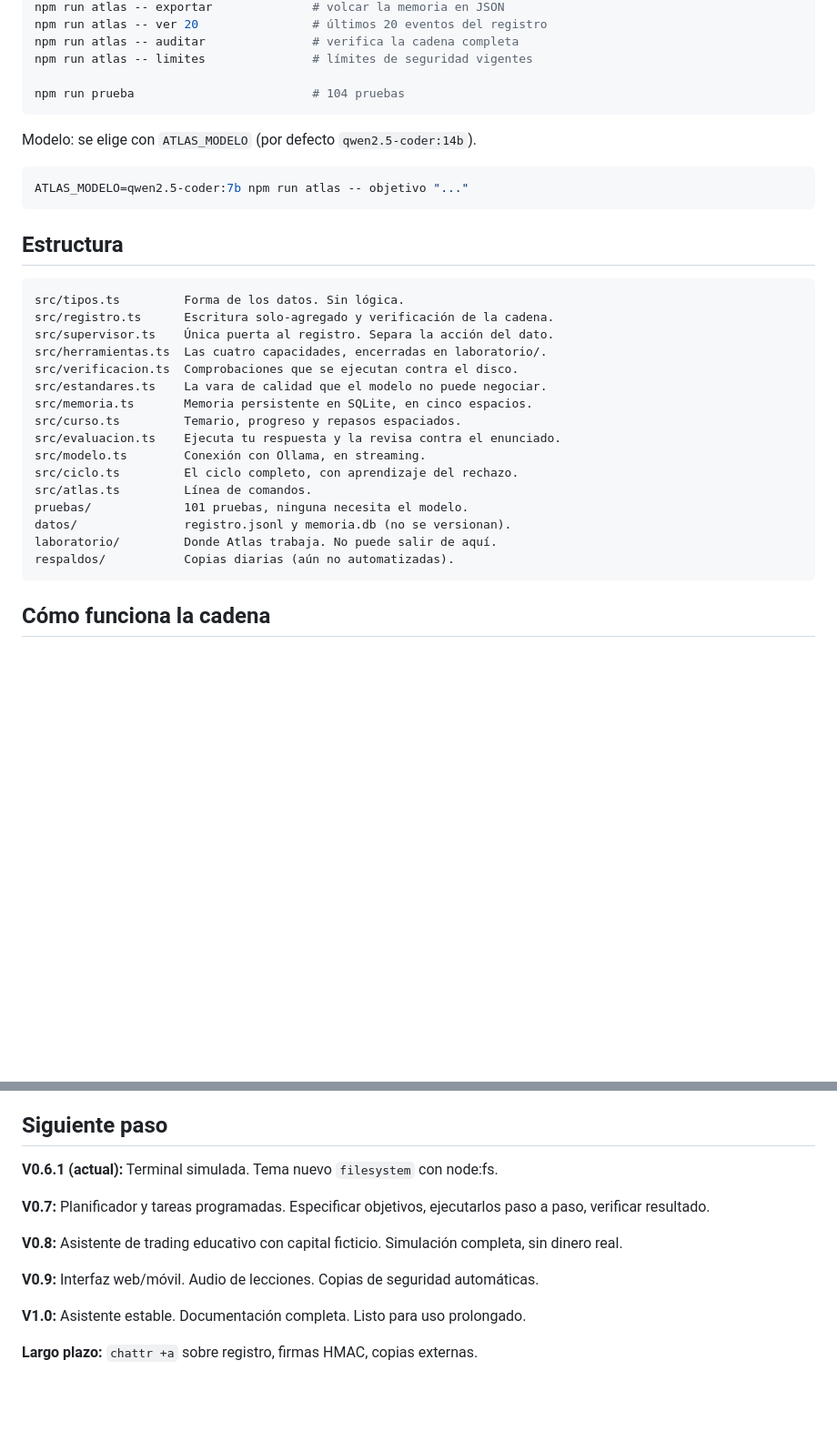
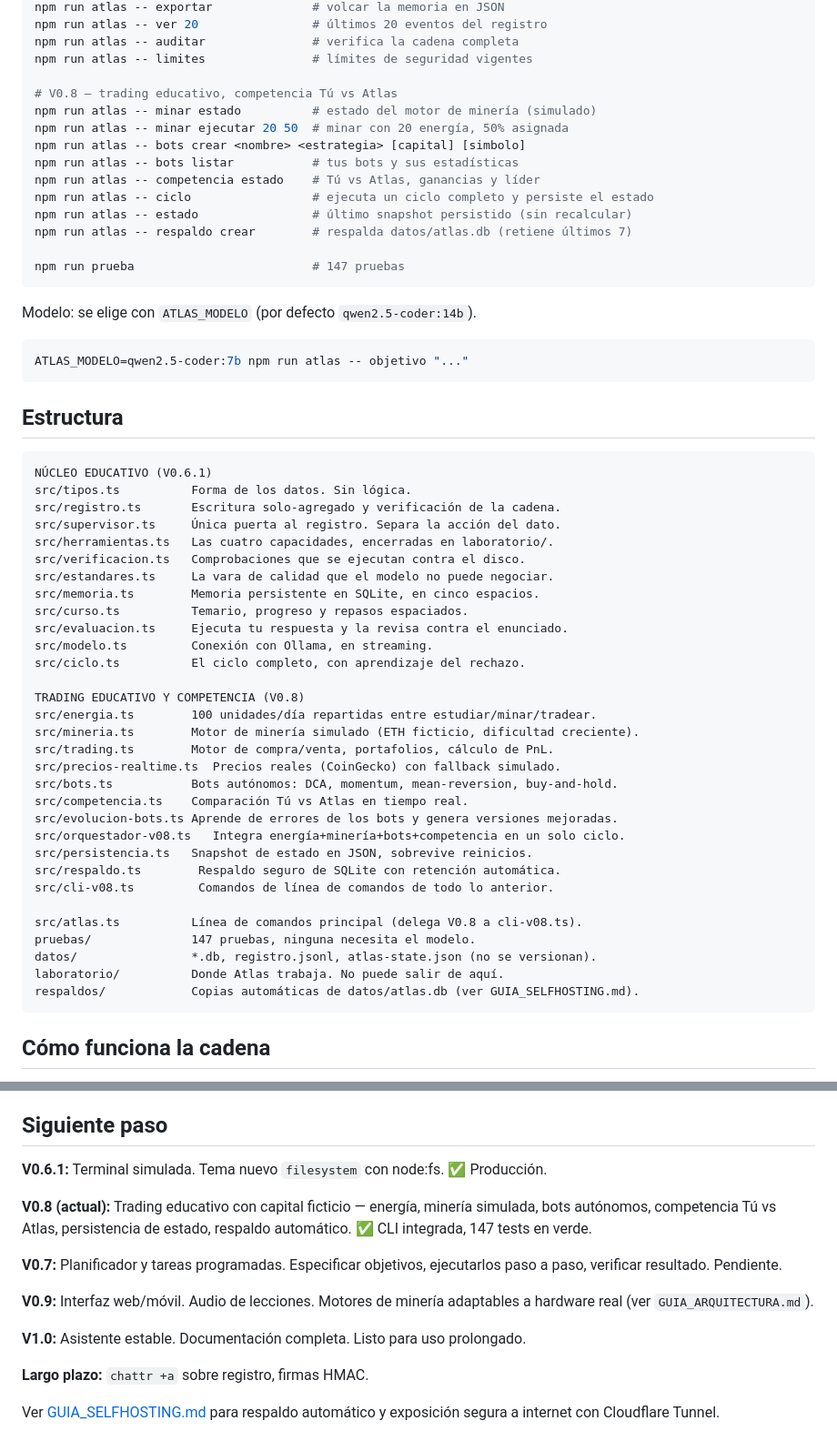
Before and after one commit to luisrmz970624m-alt/atlas, a Markdown page: README.md, 2 parts joined by grey strips. Shown at 91% size. Rendered like a GitHub page; blank space fills up the shorter version.

````diff
--- a/README.md
+++ b/README.md
@@ -29,7 +31,17 @@ npm run atlas -- ver 20                # últimos 20 eventos del registro
 npm run atlas -- auditar               # verifica la cadena completa
 npm run atlas -- limites               # límites de seguridad vigentes
 
-npm run prueba                         # 104 pruebas
+# V0.8 — trading educativo, competencia Tú vs Atlas
+npm run atlas -- minar estado          # estado del motor de minería (simulado)
+npm run atlas -- minar ejecutar 20 50  # minar con 20 energía, 50% asignada
+npm run atlas -- bots crear <nombre> <estrategia> [capital] [simbolo]
+npm run atlas -- bots listar           # tus bots y sus estadísticas
+npm run atlas -- competencia estado    # Tú vs Atlas, ganancias y líder
+npm run atlas -- ciclo                 # ejecuta un ciclo completo y persiste el estado
+npm run atlas -- estado                # último snapshot persistido (sin recalcular)
+npm run atlas -- respaldo crear        # respalda datos/atlas.db (retiene últimos 7)
+
+npm run prueba                         # 147 pruebas
 ```
 
 Modelo: se elige con `ATLAS_MODELO` (por defecto `qwen2.5-coder:14b`).
@@ -41,22 +53,37 @@ ATLAS_MODELO=qwen2.5-coder:7b npm run atlas -- objetivo "..."
 ## Estructura
 
 ```
-src/tipos.ts         Forma de los datos. Sin lógica.
-src/registro.ts      Escritura solo-agregado y verificación de la cadena.
-src/supervisor.ts    Única puerta al registro. Separa la acción del dato.
-src/herramientas.ts  Las cuatro capacidades, encerradas en laboratorio/.
-src/verificacion.ts  Comprobaciones que se ejecutan contra el disco.
-src/estandares.ts    La vara de calidad que el modelo no puede negociar.
-src/memoria.ts       Memoria persistente en SQLite, en cinco espacios.
-src/curso.ts         Temario, progreso y repasos espaciados.
-src/evaluacion.ts    Ejecuta tu respuesta y la revisa contra el enunciado.
-src/modelo.ts        Conexión con Ollama, en streaming.
-src/ciclo.ts         El ciclo completo, con aprendizaje del rechazo.
-src/atlas.ts         Línea de comandos.
-pruebas/             101 pruebas, ninguna necesita el modelo.
-datos/               registro.jsonl y memoria.db (no se versionan).
-laboratorio/         Donde Atlas trabaja. No puede salir de aquí.
-respaldos/           Copias diarias (aún no automatizadas).
+NÚCLEO EDUCATIVO (V0.6.1)
+src/tipos.ts          Forma de los datos. Sin lógica.
+src/registro.ts       Escritura solo-agregado y verificación de la cadena.
+src/supervisor.ts     Única puerta al registro. Separa la acción del dato.
+src/herramientas.ts   Las cuatro capacidades, encerradas en laboratorio/.
+src/verificacion.ts   Comprobaciones que se ejecutan contra el disco.
+src/estandares.ts     La vara de calidad que el modelo no puede negociar.
+src/memoria.ts        Memoria persistente en SQLite, en cinco espacios.
+src/curso.ts          Temario, progreso y repasos espaciados.
+src/evaluacion.ts     Ejecuta tu respuesta y la revisa contra el enunciado.
+src/modelo.ts         Conexión con Ollama, en streaming.
+src/ciclo.ts          El ciclo completo, con aprendizaje del rechazo.
+
+TRADING EDUCATIVO Y COMPETENCIA (V0.8)
+src/energia.ts        100 unidades/día repartidas entre estudiar/minar/tradear.
+src/mineria.ts        Motor de minería simulado (ETH ficticio, dificultad creciente).
+src/trading.ts        Motor de compra/venta, portafolios, cálculo de PnL.
+src/precios-realtime.ts  Precios reales (CoinGecko) con fallback simulado.
+src/bots.ts           Bots autónomos: DCA, momentum, mean-reversion, buy-and-hold.
+src/competencia.ts    Comparación Tú vs Atlas en tiempo real.
+src/evolucion-bots.ts Aprende de errores de los bots y genera versiones mejoradas.
+src/orquestador-v08.ts   Integra energía+minería+bots+competencia en un solo ciclo.
+src/persistencia.ts   Snapshot de estado en JSON, sobrevive reinicios.
+src/respaldo.ts        Respaldo seguro de SQLite con retención automática.
+src/cli-v08.ts         Comandos de línea de comandos de todo lo anterior.
+
+src/atlas.ts          Línea de comandos principal (delega V0.8 a cli-v08.ts).
+pruebas/              147 pruebas, ninguna necesita el modelo.
+datos/                *.db, registro.jsonl, atlas-state.json (no se versionan).
+laboratorio/          Donde Atlas trabaja. No puede salir de aquí.
+respaldos/            Copias automáticas de datos/atlas.db (ver GUIA_SELFHOSTING.md).
 ```
 
 ## Cómo funciona la cadena
@@ -149,14 +176,16 @@ registro que fue tuya.
 
 ## Siguiente paso
 
-**V0.6.1 (actual):** Terminal simulada. Tema nuevo `filesystem` con node:fs.
+**V0.6.1:** Terminal simulada. Tema nuevo `filesystem` con node:fs. ✅ Producción.
 
-**V0.7:** Planificador y tareas programadas. Especificar objetivos, ejecutarlos paso a paso, verificar resultado.
+**V0.8 (actual):** Trading educativo con capital ficticio — energía, minería simulada, bots autónomos, competencia Tú vs Atlas, persistencia de estado, respaldo automático. ✅ CLI integrada, 147 tests en verde.
 
-**V0.8:** Asistente de trading educativo con capital ficticio. Simulación completa, sin dinero real.
+**V0.7:** Planificador y tareas programadas. Especificar objetivos, ejecutarlos paso a paso, verificar resultado. Pendiente.
 
-**V0.9:** Interfaz web/móvil. Audio de lecciones. Copias de seguridad automáticas.
+**V0.9:** Interfaz web/móvil. Audio de lecciones. Motores de minería adaptables a hardware real (ver `GUIA_ARQUITECTURA.md`).
 
 **V1.0:** Asistente estable. Documentación completa. Listo para uso prolongado.
 
-**Largo plazo:** `chattr +a` sobre registro, firmas HMAC, copias externas.
+**Largo plazo:** `chattr +a` sobre registro, firmas HMAC.
+
+Ver [GUIA_SELFHOSTING.md](GUIA_SELFHOSTING.md) para respaldo automático y exposición segura a internet con Cloudflare Tunnel.
````
Also changed, not shown: other parts of README.md (+6 -4 lines), ESTADO.md (+43 -10 lines).
